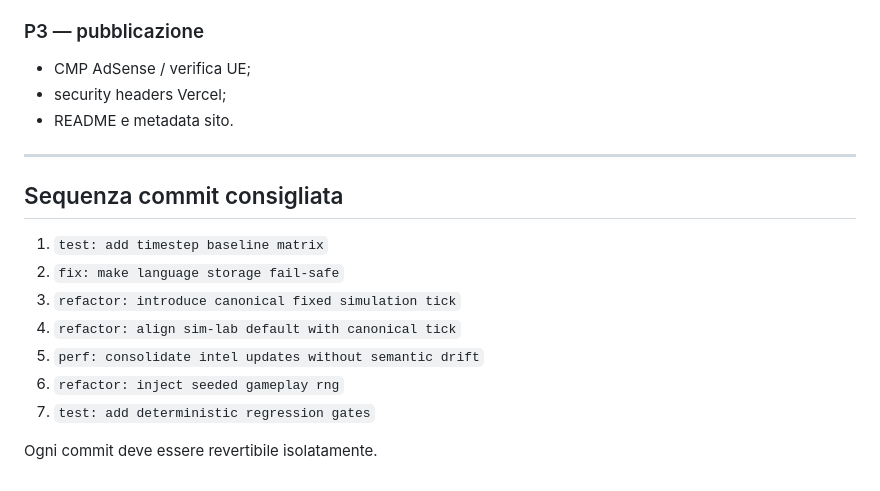
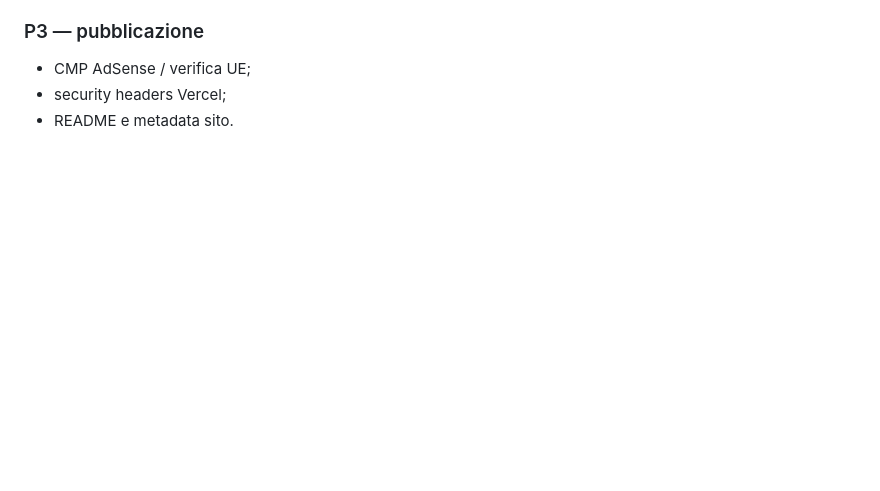
Before and after one commit to erykwest/ARCANA_BATTLES, a Markdown page: REFACTOR_P0.md, the part around one of its changes. Drawn GitHub-style; blank space fills up the shorter version.

```diff
--- a/REFACTOR_P0.md
+++ b/REFACTOR_P0.md
@@ -164,17 +96,3 @@ Le variazioni di win-rate causate dal nuovo timestep vanno registrate. Non vanno
 - CMP AdSense / verifica UE;
 - security headers Vercel;
 - README e metadata sito.
-
----
-
-## Sequenza commit consigliata
-
-1. `test: add timestep baseline matrix`
-2. `fix: make language storage fail-safe`
-3. `refactor: introduce canonical fixed simulation tick`
-4. `refactor: align sim-lab default with canonical tick`
-5. `perf: consolidate intel updates without semantic drift`
-6. `refactor: inject seeded gameplay rng`
-7. `test: add deterministic regression gates`
-
-Ogni commit deve essere revertibile isolatamente.
```
Also changed, not shown: other parts of REFACTOR_P0.md (+40 -108 lines).
